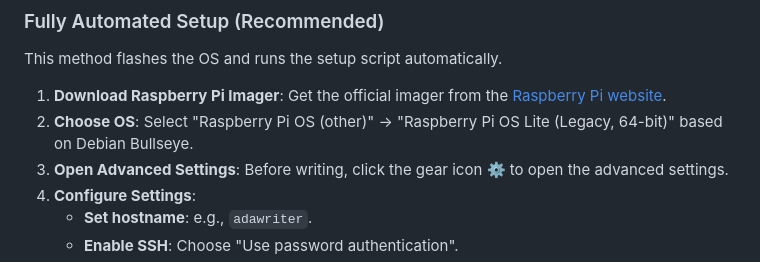
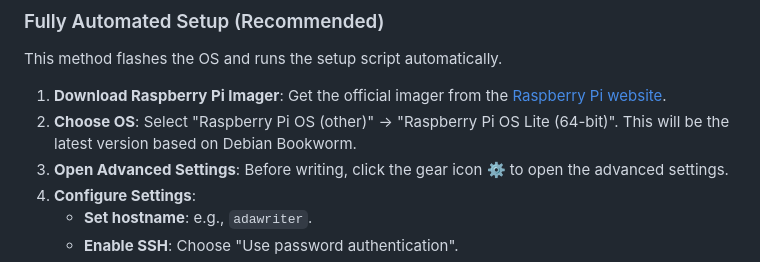
Before and after one commit to thecorcoran/AdaWriter, a Markdown page: README.md, the part around the change. Drawn GitHub-style.

Commit message:
using bookworm

```diff
--- a/README.md
+++ b/README.md
@@ -47,7 +47,7 @@ The recommended way to set up a new AdaWriter device is to use the Raspberry Pi
 This method flashes the OS and runs the setup script automatically.
 
 1.  **Download Raspberry Pi Imager**: Get the official imager from the [Raspberry Pi website](https://www.raspberrypi.com/software/).
-2.  **Choose OS**: Select "Raspberry Pi OS (other)" -> "Raspberry Pi OS Lite (Legacy, 64-bit)" based on Debian Bullseye.
+2.  **Choose OS**: Select "Raspberry Pi OS (other)" -> "Raspberry Pi OS Lite (64-bit)". This will be the latest version based on Debian Bookworm.
 3.  **Open Advanced Settings**: Before writing, click the gear icon ⚙️ to open the advanced settings.
 4.  **Configure Settings**:
     *   **Set hostname**: e.g., `adawriter`.
```
